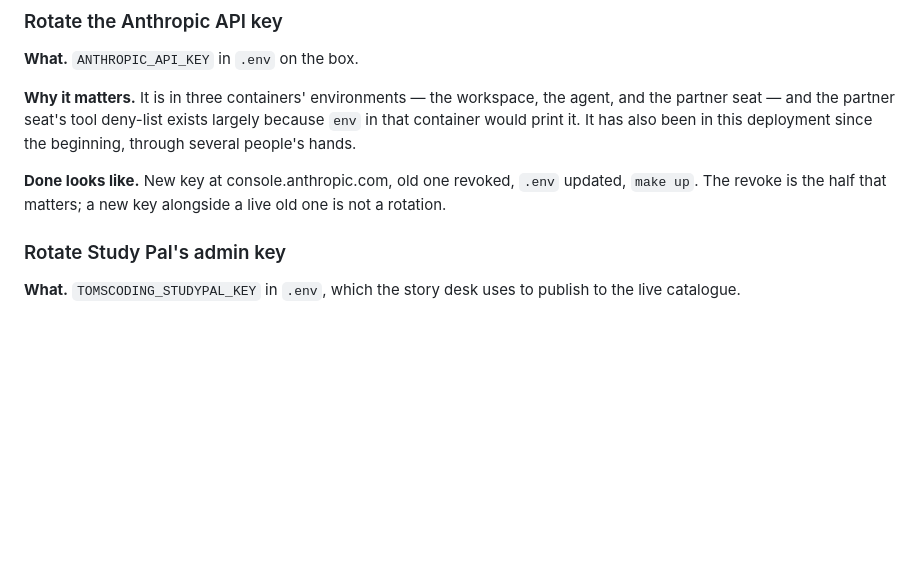
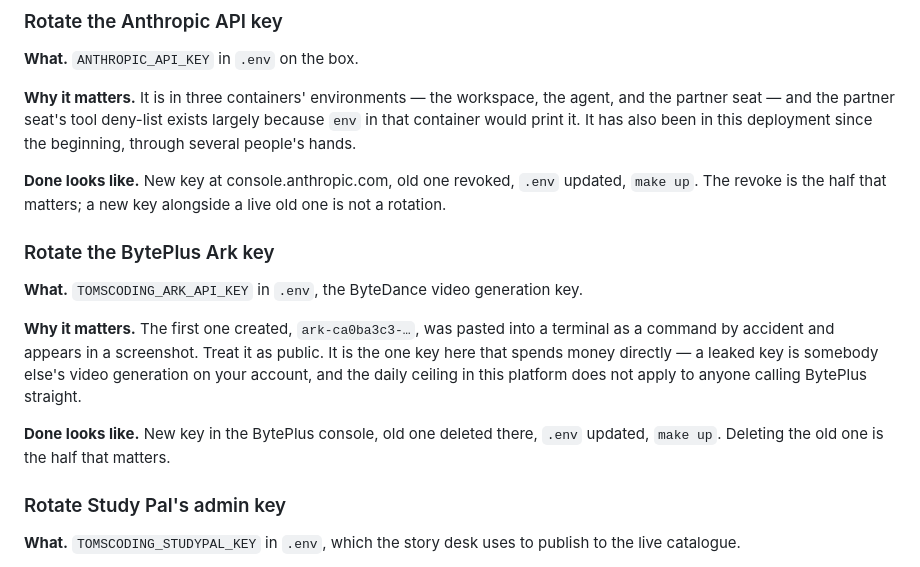
Before and after one commit to tommyshanahan-max/sage, a Markdown page: docs/todo.md, the part around the change. Drawn GitHub-style; blank space fills up the shorter version.

Commit message:
Note the exposed Ark key for rotation
The first BytePlus key was pasted into a terminal as a command by accident and
is in a screenshot, so it is public. Deferred rather than dropped, because this
is the one key on the box that spends money directly and the platform's daily
ceiling does not constrain anyone calling BytePlus with it.

Co-Authored-By: Claude Opus 5 <noreply@anthropic.com>
Claude-Session: https://claude.ai/code/session_011uP6cYAgEBge7SwTfEThRz

```diff
--- a/docs/todo.md
+++ b/docs/todo.md
@@ -42,6 +42,19 @@ deployment since the beginning, through several people's hands.
 **Done looks like.** New key at console.anthropic.com, old one revoked, `.env`
 updated, `make up`. The revoke is the half that matters; a new key alongside a
 live old one is not a rotation.
+
+### Rotate the BytePlus Ark key
+
+**What.** `TOMSCODING_ARK_API_KEY` in `.env`, the ByteDance video generation key.
+
+**Why it matters.** The first one created, `ark-ca0ba3c3-…`, was pasted into a
+terminal as a command by accident and appears in a screenshot. Treat it as
+public. It is the one key here that spends money directly — a leaked key is
+somebody else's video generation on your account, and the daily ceiling in this
+platform does not apply to anyone calling BytePlus straight.
+
+**Done looks like.** New key in the BytePlus console, old one deleted there,
+`.env` updated, `make up`. Deleting the old one is the half that matters.
 
 ### Rotate Study Pal's admin key
 
```
